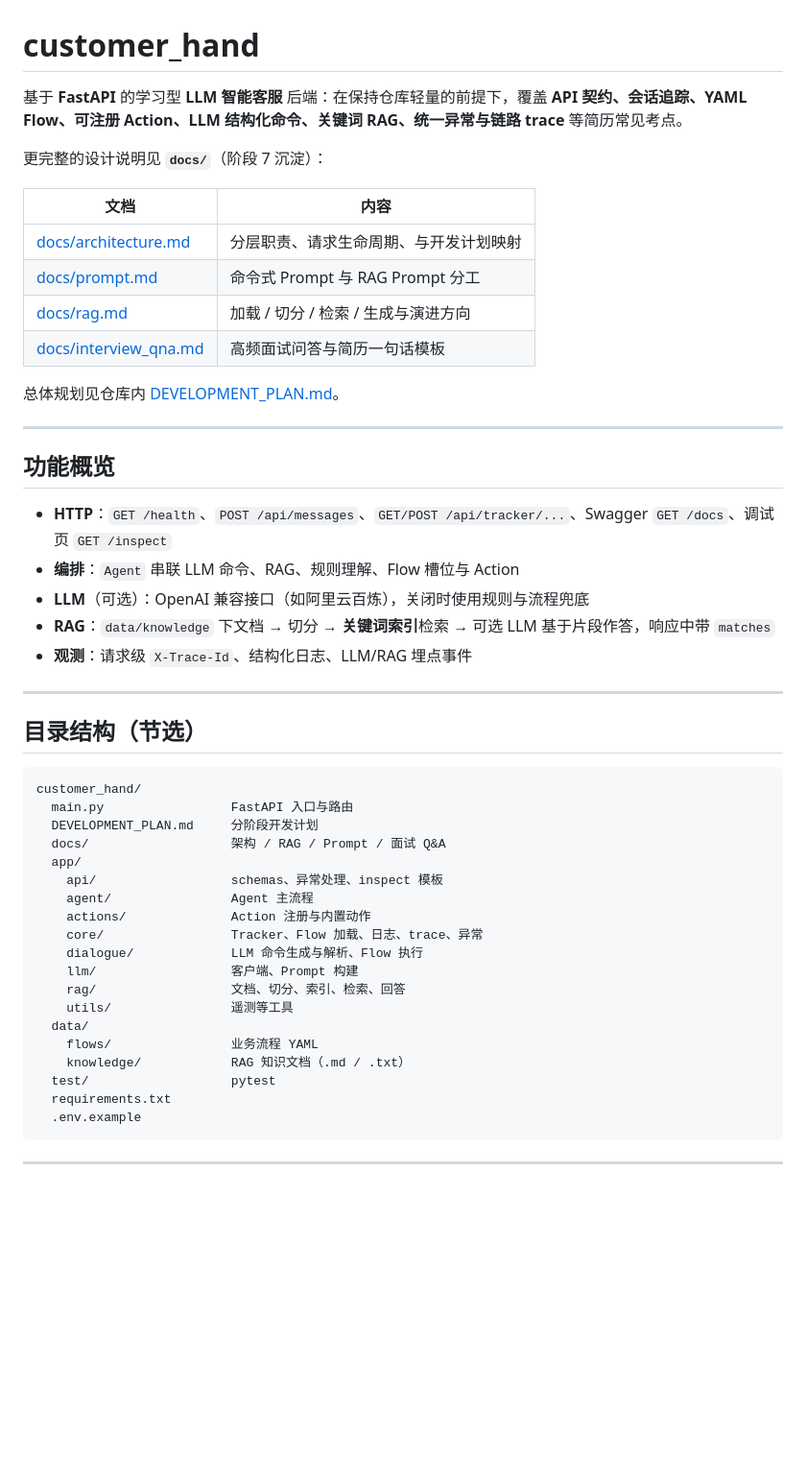
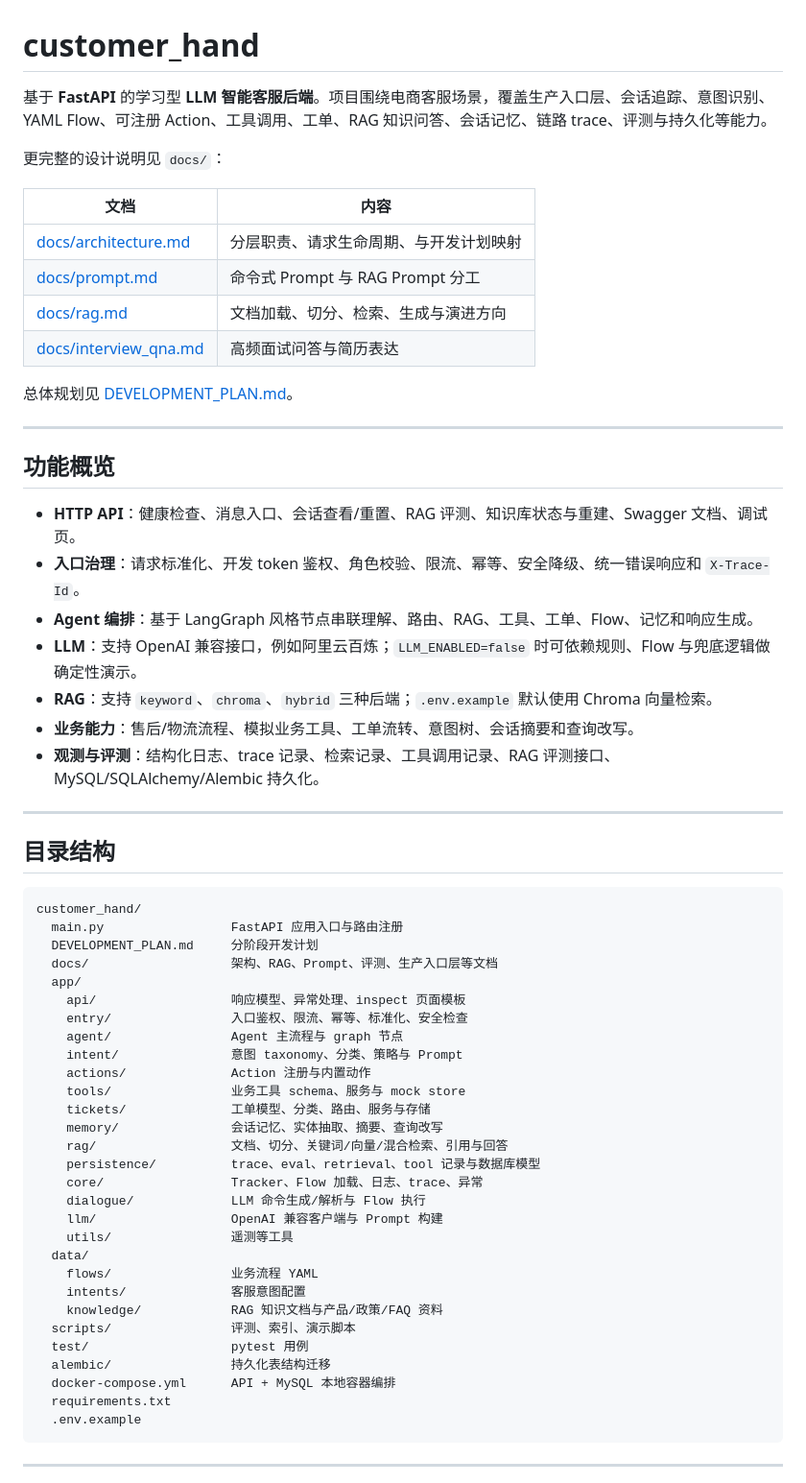
Before and after one commit to yaunshiren/customer_hand, a Markdown page: README.md, the part around one of its changes. Shown at 96% size. Drawn GitHub-style; blank space fills up the shorter version.

Commit message:
docs: update customer_hand readme

````diff
--- a/README.md
+++ b/README.md
@@ -1,50 +1,62 @@
 # customer_hand
 
-基于 **FastAPI** 的学习型 **LLM 智能客服** 后端：在保持仓库轻量的前提下，覆盖 **API 契约、会话追踪、YAML Flow、可注册 Action、LLM 结构化命令、关键词 RAG、统一异常与链路 trace** 等简历常见考点。
+基于 **FastAPI** 的学习型 **LLM 智能客服后端**。项目围绕电商客服场景，覆盖生产入口层、会话追踪、意图识别、YAML Flow、可注册 Action、工具调用、工单、RAG 知识问答、会话记忆、链路 trace、评测与持久化等能力。
 
-更完整的设计说明见 **`docs/`**（阶段 7 沉淀）：
+更完整的设计说明见 `docs/`：
 
 | 文档 | 内容 |
 |------|------|
 | [docs/architecture.md](docs/architecture.md) | 分层职责、请求生命周期、与开发计划映射 |
 | [docs/prompt.md](docs/prompt.md) | 命令式 Prompt 与 RAG Prompt 分工 |
-| [docs/rag.md](docs/rag.md) | 加载 / 切分 / 检索 / 生成与演进方向 |
-| [docs/interview_qna.md](docs/interview_qna.md) | 高频面试问答与简历一句话模板 |
+| [docs/rag.md](docs/rag.md) | 文档加载、切分、检索、生成与演进方向 |
+| [docs/interview_qna.md](docs/interview_qna.md) | 高频面试问答与简历表达 |
 
-总体规划见仓库内 [DEVELOPMENT_PLAN.md](DEVELOPMENT_PLAN.md)。
+总体规划见 [DEVELOPMENT_PLAN.md](DEVELOPMENT_PLAN.md)。
 
 ---
 
 ## 功能概览
 
-- **HTTP**：`GET /health`、`POST /api/messages`、`GET/POST /api/tracker/...`、Swagger `GET /docs`、调试页 `GET /inspect`
-- **编排**：`Agent` 串联 LLM 命令、RAG、规则理解、Flow 槽位与 Action
-- **LLM**（可选）：OpenAI 兼容接口（如阿里云百炼），关闭时使用规则与流程兜底
-- **RAG**：`data/knowledge` 下文档 → 切分 → **关键词索引**检索 → 可选 LLM 基于片段作答，响应中带 `matches`
-- **观测**：请求级 `X-Trace-Id`、结构化日志、LLM/RAG 埋点事件
+- **HTTP API**：健康检查、消息入口、会话查看/重置、RAG 评测、知识库状态与重建、Swagger 文档、调试页。
+- **入口治理**：请求标准化、开发 token 鉴权、角色校验、限流、幂等、安全降级、统一错误响应和 `X-Trace-Id`。
+- **Agent 编排**：基于 LangGraph 风格节点串联理解、路由、RAG、工具、工单、Flow、记忆和响应生成。
+- **LLM**：支持 OpenAI 兼容接口，例如阿里云百炼；`LLM_ENABLED=false` 时可依赖规则、Flow 与兜底逻辑做确定性演示。
+- **RAG**：支持 `keyword`、`chroma`、`hybrid` 三种后端；`.env.example` 默认使用 Chroma 向量检索。
+- **业务能力**：售后/物流流程、模拟业务工具、工单流转、意图树、会话摘要和查询改写。
+- **观测与评测**：结构化日志、trace 记录、检索记录、工具调用记录、RAG 评测接口、MySQL/SQLAlchemy/Alembic 持久化。
 
 ---
 
-## 目录结构（节选）
+## 目录结构
 
 ```text
 customer_hand/
-  main.py                 FastAPI 入口与路由
+  main.py                 FastAPI 应用入口与路由注册
   DEVELOPMENT_PLAN.md     分阶段开发计划
-  docs/                   架构 / RAG / Prompt / 面试 Q&A
+  docs/                   架构、RAG、Prompt、评测、生产入口层等文档
   app/
-    api/                  schemas、异常处理、inspect 模板
-    agent/                Agent 主流程
+    api/                  响应模型、异常处理、inspect 页面模板
+    entry/                入口鉴权、限流、幂等、标准化、安全检查
+    agent/                Agent 主流程与 graph 节点
+    intent/               意图 taxonomy、分类、策略与 Prompt
     actions/              Action 注册与内置动作
+    tools/                业务工具 schema、服务与 mock store
+    tickets/              工单模型、分类、路由、服务与存储
+    memory/               会话记忆、实体抽取、摘要、查询改写
+    rag/                  文档、切分、关键词/向量/混合检索、引用与回答
+    persistence/          trace、eval、retrieval、tool 记录与数据库模型
     core/                 Tracker、Flow 加载、日志、trace、异常
-    dialogue/             LLM 命令生成与解析、Flow 执行
-    llm/                  客户端、Prompt 构建
-    rag/                  文档、切分、索引、检索、回答
+    dialogue/             LLM 命令生成/解析与 Flow 执行
+    llm/                  OpenAI 兼容客户端与 Prompt 构建
     utils/                遥测等工具
   data/
     flows/                业务流程 YAML
-    knowledge/            RAG 知识文档（.md / .txt）
-  test/                   pytest
+    intents/              客服意图配置
+    knowledge/            RAG 知识文档与产品/政策/FAQ 资料
+  scripts/                评测、索引、演示脚本
+  test/                   pytest 用例
+  alembic/                持久化表结构迁移
+  docker-compose.yml      API + MySQL 本地容器编排
   requirements.txt
   .env.example
 ```
````
Also changed, not shown: other parts of README.md (+140 -35 lines).
